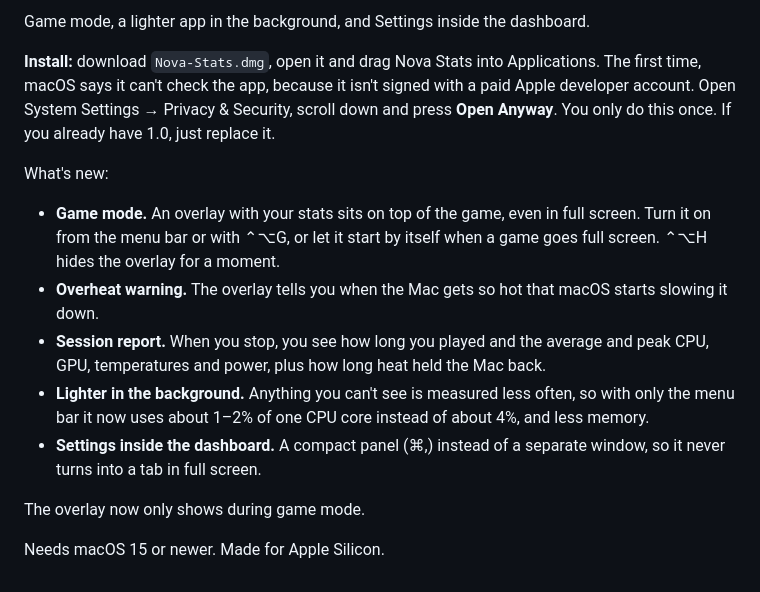
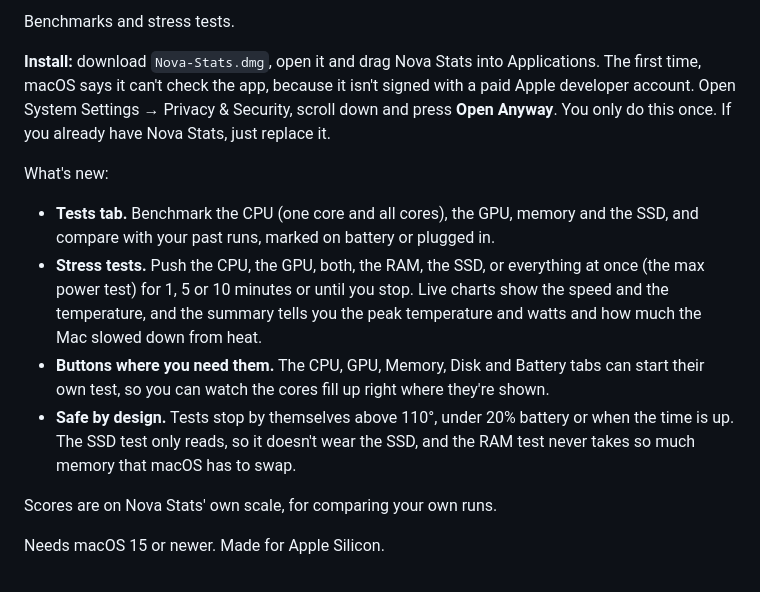
Before and after one commit to Mammad-Ali/nova-stats, a Markdown page: .github/release-notes.md, the part around the change. GitHub-like rendering.

```diff
--- a/.github/release-notes.md
+++ b/.github/release-notes.md
@@ -1,25 +1,24 @@
-Game mode, a lighter app in the background, and Settings inside the dashboard.
+Benchmarks and stress tests.
 
 **Install:** download `Nova-Stats.dmg`, open it and drag Nova Stats into Applications.
 The first time, macOS says it can't check the app, because it isn't signed with a paid
 Apple developer account. Open System Settings → Privacy & Security, scroll down and press
-**Open Anyway**. You only do this once. If you already have 1.0, just replace it.
+**Open Anyway**. You only do this once. If you already have Nova Stats, just replace it.
 
 What's new:
 
-- **Game mode.** An overlay with your stats sits on top of the game, even in full screen.
-  Turn it on from the menu bar or with ⌃⌥G, or let it start by itself when a game goes
-  full screen. ⌃⌥H hides the overlay for a moment.
-- **Overheat warning.** The overlay tells you when the Mac gets so hot that macOS starts
-  slowing it down.
-- **Session report.** When you stop, you see how long you played and the average and peak
-  CPU, GPU, temperatures and power, plus how long heat held the Mac back.
-- **Lighter in the background.** Anything you can't see is measured less often, so with
-  only the menu bar it now uses about 1–2% of one CPU core instead of about 4%, and less
-  memory.
-- **Settings inside the dashboard.** A compact panel (⌘,) instead of a separate window,
-  so it never turns into a tab in full screen.
+- **Tests tab.** Benchmark the CPU (one core and all cores), the GPU, memory and the SSD,
+  and compare with your past runs, marked on battery or plugged in.
+- **Stress tests.** Push the CPU, the GPU, both, the RAM, the SSD, or everything at once
+  (the max power test) for 1, 5 or 10 minutes or until you stop. Live charts show the speed
+  and the temperature, and the summary tells you the peak temperature and watts and how
+  much the Mac slowed down from heat.
+- **Buttons where you need them.** The CPU, GPU, Memory, Disk and Battery tabs can start
+  their own test, so you can watch the cores fill up right where they're shown.
+- **Safe by design.** Tests stop by themselves above 110°, under 20% battery or when the
+  time is up. The SSD test only reads, so it doesn't wear the SSD, and the RAM test never
+  takes so much memory that macOS has to swap.
 
-The overlay now only shows during game mode.
+Scores are on Nova Stats' own scale, for comparing your own runs.
 
 Needs macOS 15 or newer. Made for Apple Silicon.
```
Also changed, not shown: README.md (+22 -0 lines), docs/tests.png (added), 2 other files.
